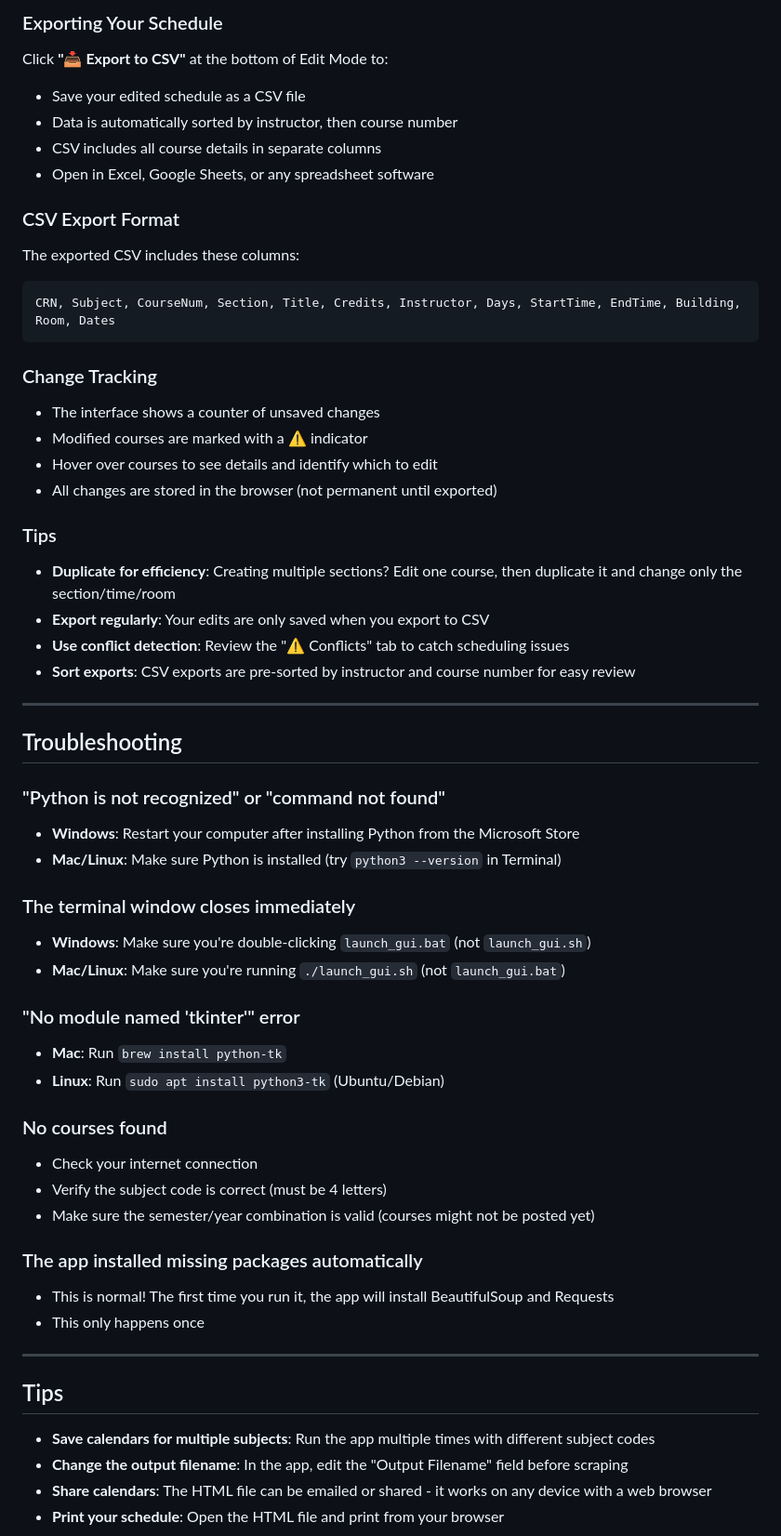
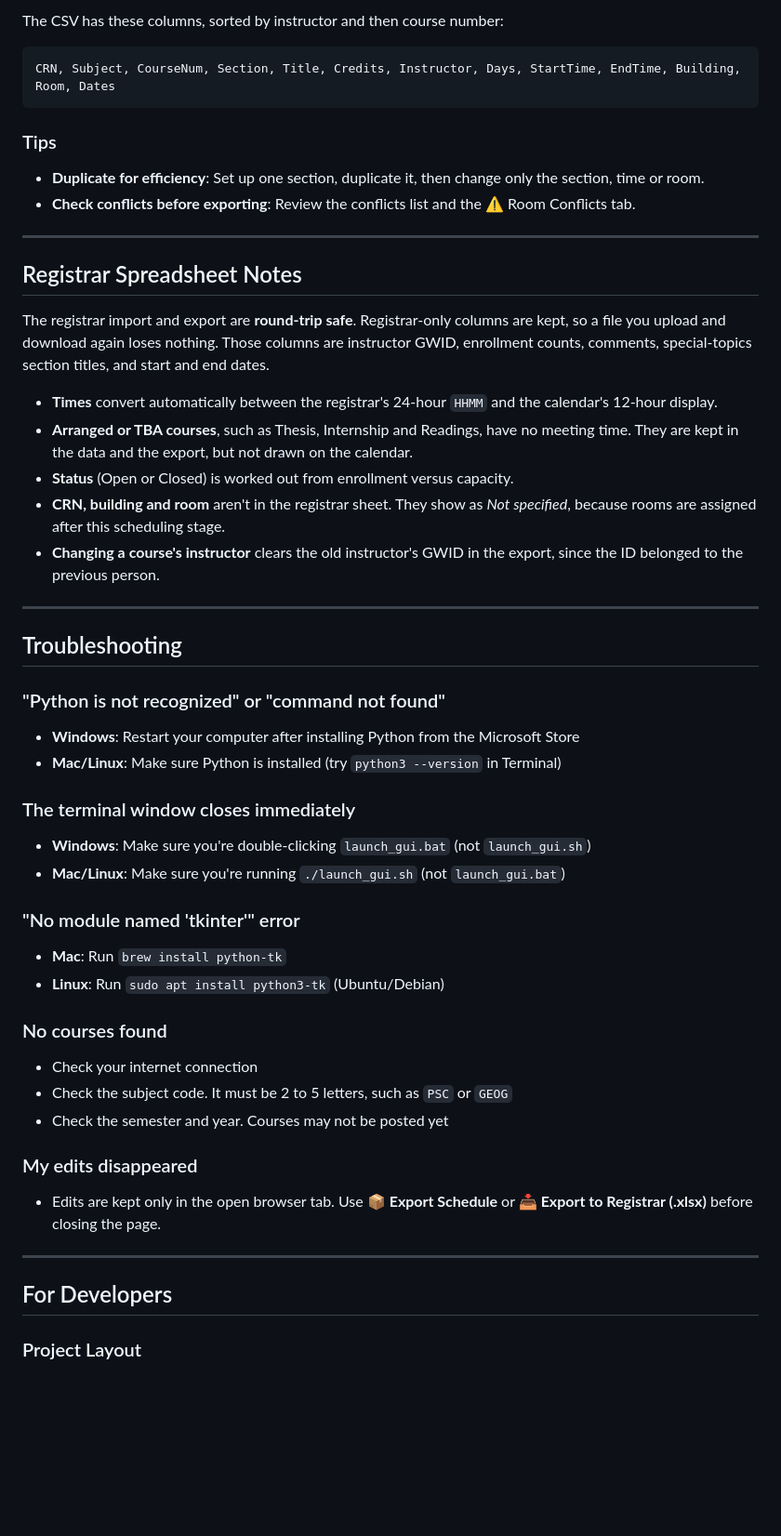
Before and after one commit to mmann1123/GWU_Course_Calendar, a Markdown page: README.md, the part around one of its changes. Shown at 93% size. Rendered like a GitHub page; blank space fills up the shorter version.

````diff
--- a/README.md
+++ b/README.md
@@ -182,72 +183,59 @@ The editor includes convenient day patterns:
 
-Edit Mode automatically detects and displays:
-
-- **Room Conflicts**: Multiple courses in the same room at the same time
-- **Instructor Conflicts**: Instructors teaching multiple courses simultaneously
-- **Ignore Option**: You can mark known conflicts as "ignored" (saved to your browser) -->
-
-### Exporting Your Schedule
-
-Click **"📥 Export to CSV"** at the bottom of Edit Mode to:
-
-- Save your edited schedule as a CSV file
-- Data is automatically sorted by instructor, then course number
-- CSV includes all course details in separate columns
-- Open in Excel, Google Sheets, or any spreadsheet software
-
-### CSV Export Format
-
-The exported CSV includes these columns:
+The CSV has these columns, sorted by instructor and then course number:
 
 ```csv
 CRN, Subject, CourseNum, Section, Title, Credits, Instructor, Days, StartTime, EndTime, Building, Room, Dates
 ```
 
-### Change Tracking
-
-- The interface shows a counter of unsaved changes
-- Modified courses are marked with a ⚠️ indicator
-- Hover over courses to see details and identify which to edit
-- All changes are stored in the browser (not permanent until exported)
-
 ### Tips
 
-- **Duplicate for efficiency**: Creating multiple sections? Edit one course, then duplicate it and change only the section/time/room
-- **Export regularly**: Your edits are only saved when you export to CSV
-- **Use conflict detection**: Review the "⚠️ Conflicts" tab to catch scheduling issues
-- **Sort exports**: CSV exports are pre-sorted by instructor and course number for easy review
+- **Duplicate for efficiency**: Set up one section, duplicate it, then change only the section, time or room.
+- **Check conflicts before exporting**: Review the conflicts list and the ⚠️ Room Conflicts tab.
+
+---
+
+## Registrar Spreadsheet Notes
+
+The registrar import and export are **round-trip safe**. Registrar-only columns are kept, so a file you upload and download again loses nothing. Those columns are instructor GWID, enrollment counts, comments, special-topics section titles, and start and end dates.
+
+- **Times** convert automatically between the registrar's 24-hour `HHMM` and the calendar's 12-hour display.
+- **Arranged or TBA courses**, such as Thesis, Internship and Readings, have no meeting time. They are kept in the data and the export, but not drawn on the calendar.
+- **Status** (Open or Closed) is worked out from enrollment versus capacity.
+- **CRN, building and room** aren't in the registrar sheet. They show as *Not specified*, because rooms are assigned after this scheduling stage.
+- **Changing a course's instructor** clears the old instructor's GWID in the export, since the ID belonged to the previous person.
 
 ---
 
 ## Troubleshooting
 
 ### "Python is not recognized" or "command not found"
+
 - **Windows**: Restart your computer after installing Python from the Microsoft Store
 - **Mac/Linux**: Make sure Python is installed (try `python3 --version` in Terminal)
 
 ### The terminal window closes immediately
+
 - **Windows**: Make sure you're double-clicking `launch_gui.bat` (not `launch_gui.sh`)
 - **Mac/Linux**: Make sure you're running `./launch_gui.sh` (not `launch_gui.bat`)
 
 ### "No module named 'tkinter'" error
+
 - **Mac**: Run `brew install python-tk`
 - **Linux**: Run `sudo apt install python3-tk` (Ubuntu/Debian)
 
 ### No courses found
+
 - Check your internet connection
-- Verify the subject code is correct (must be 4 letters)
-- Make sure the semester/year combination is valid (courses might not be posted yet)
+- Check the subject code. It must be 2 to 5 letters, such as `PSC` or `GEOG`
+- Check the semester and year. Courses may not be posted yet
 
-### The app installed missing packages automatically
-- This is normal! The first time you run it, the app will install BeautifulSoup and Requests
-- This only happens once
+### My edits disappeared
+
+- Edits are kept only in the open browser tab. Use **📦 Export Schedule** or **📥 Export to Registrar (.xlsx)** before closing the page.
 
 ---
 
-## Tips
+## For Developers
 
-- **Save calendars for multiple subjects**: Run the app multiple times with different subject codes
-- **Change the output filename**: In the app, edit the "Output Filename" field before scraping
-- **Share calendars**: The HTML file can be emailed or shared - it works on any device with a web browser
-- **Print your schedule**: Open the HTML file and print from your browser
+### Project Layout
 
````
Also changed, not shown: other parts of README.md (+131 -133 lines).
